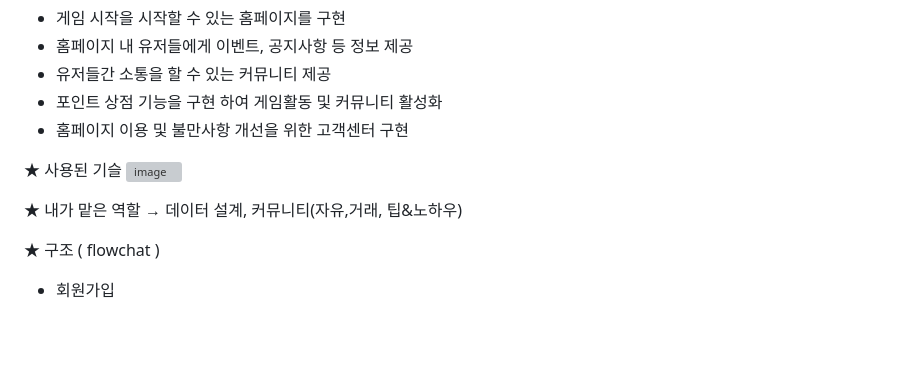
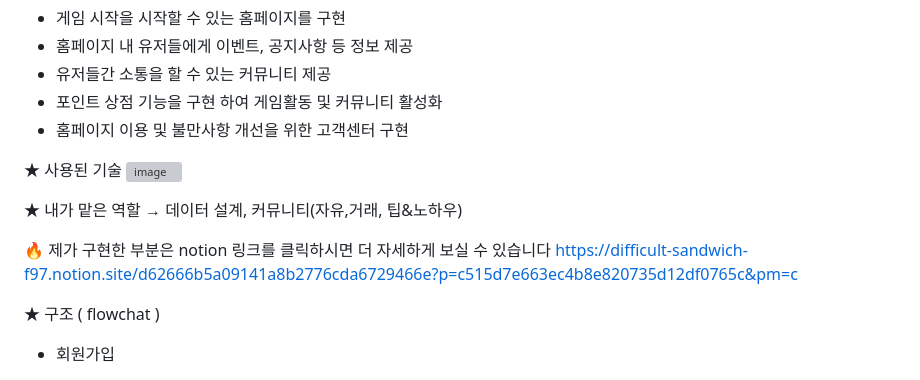
Before and after one commit to kyoungho95/game-homepage, a Markdown page: README.md, the part around the change. Drawn GitHub-style; blank space fills up the shorter version; grey boxes are pictures that could not be loaded.

```diff
--- a/README.md
+++ b/README.md
@@ -12,11 +12,15 @@
 - 홈페이지 이용 및 불만사항 개선을 위한 고객센터 구현
 
 
-★ 사용된 기슬
+★ 사용된 기술
 ![image](https://github.com/kyounghosong/game-homepage/assets/151596220/ceaa9962-c7de-4ff8-ab11-3b7483919776)
 
 ★ 내가 맡은 역할
 → 데이터 설계, 커뮤니티(자유,거래, 팁&노하우)
+
+🔥 제가 구현한 부분은 notion 링크를 클릭하시면 더 자세하게 보실 수 있습니다
+https://difficult-sandwich-f97.notion.site/d62666b5a09141a8b2776cda6729466e?p=c515d7e663ec4b8e820735d12df0765c&pm=c
+
 
 ★ 구조 ( flowchat )
 - 회원가입
```
